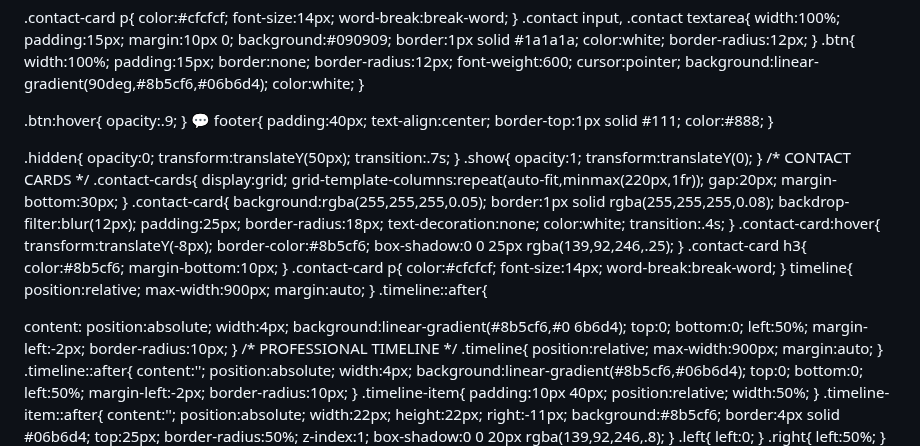
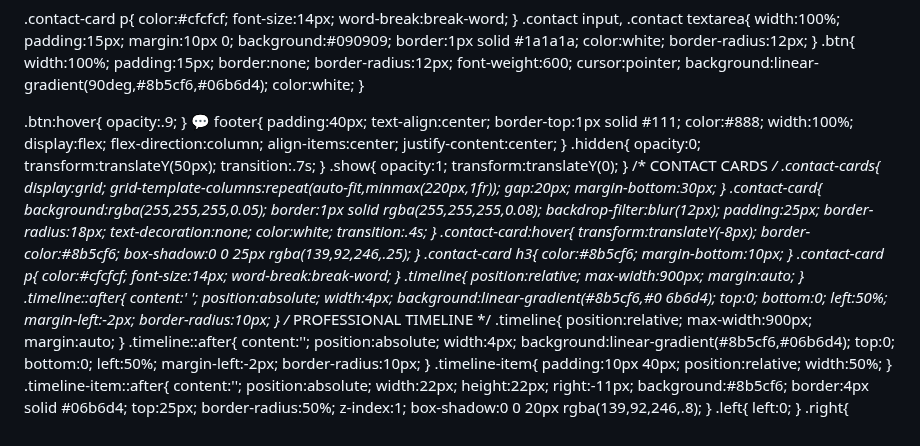
Before and after one commit to Harishv-web/Harish-, a Markdown page: README.md, the part around the change. Rendered like a GitHub page.

Commit message:
Fix formatting and add styles in README.md

```diff
--- a/README.md
+++ b/README.md
@@ -272,8 +272,12 @@ padding:40px;
 text-align:center;
 border-top:1px solid #111;
 color:#888;
+width:100%;
+display:flex;
+flex-direction:column;
+align-items:center;
+justify-content:center;
 }
-
 .hidden{
 opacity:0;
 transform:translateY(50px);
@@ -314,14 +318,13 @@ color:#cfcfcf;
 font-size:14px;
 word-break:break-word;
 }
-timeline{
+.timeline{
 position:relative;
 max-width:900px;
 margin:auto;
 }
 .timeline::after{
-
-content:
+content:' ';
 position:absolute;
 width:4px;
 background:linear-gradient(#8b5cf6,#0
```
